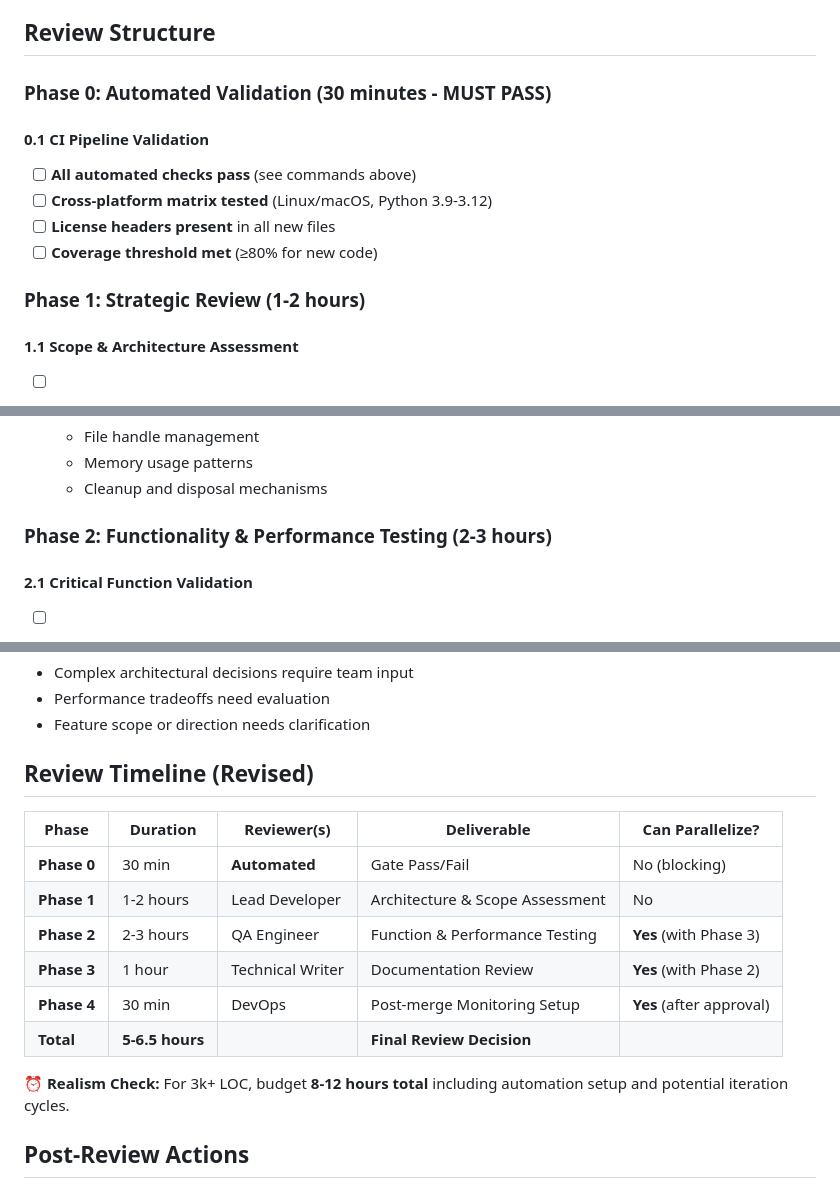
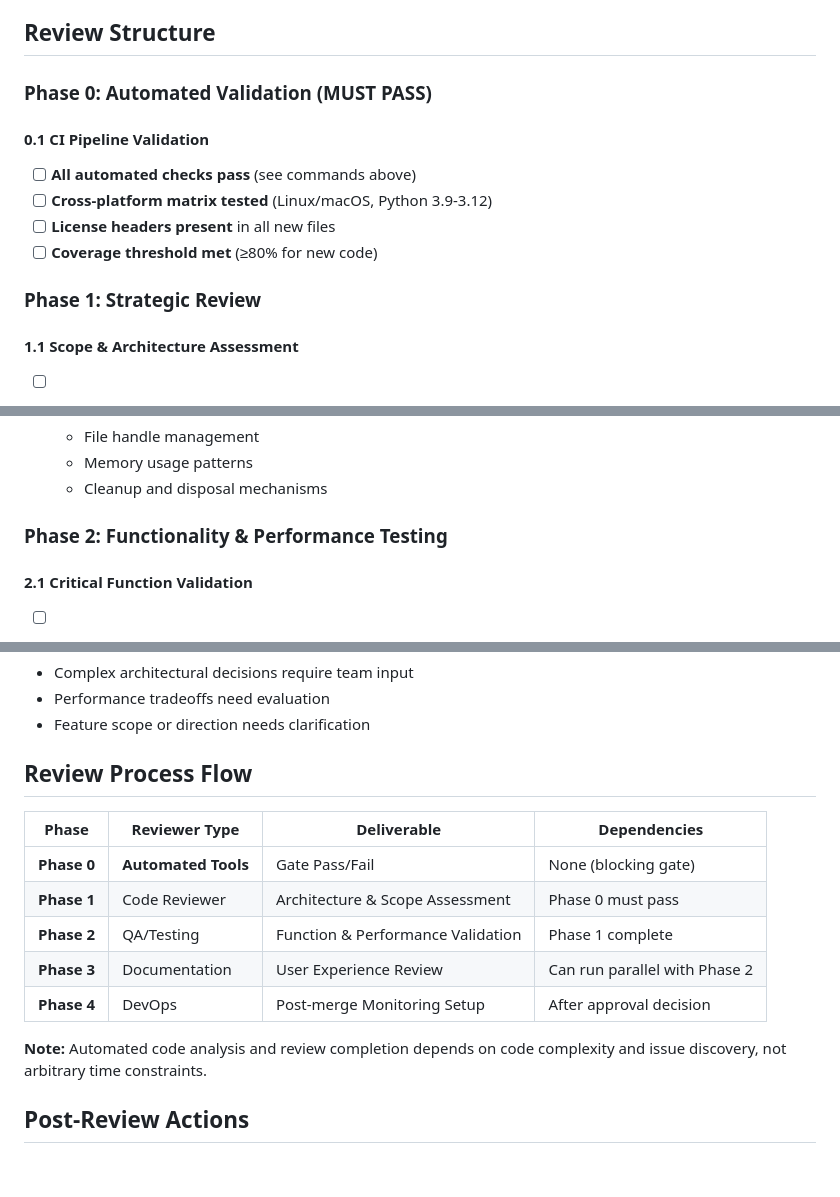
Before and after one commit to toddllm/luanti-voyager, a Markdown page: docs/pr_9_review_plan.md, 3 parts joined by grey strips. Rendered like a GitHub page.

Commit message:
fix: Remove human-centric time estimates from PR review documents
- Replace hourly estimates with process flow dependencies
- Focus on automated validation and blocking requirements
- More appropriate for AI/automated code review processes

🤖 Generated with [Claude Code](https://claude.ai/code)

Co-Authored-By: Claude <noreply@anthropic.com>

```diff
--- a/docs/pr_9_review_plan.md
+++ b/docs/pr_9_review_plan.md
@@ -56,7 +56,7 @@ reuse lint || echo "License headers missing"
 
 ## Review Structure
 
-### Phase 0: Automated Validation (30 minutes - MUST PASS)
+### Phase 0: Automated Validation (MUST PASS)
 
 #### 0.1 CI Pipeline Validation
 - [ ] **All automated checks pass** (see commands above)
@@ -64,7 +64,7 @@ reuse lint || echo "License headers missing"
 - [ ] **License headers present** in all new files
 - [ ] **Coverage threshold met** (≥80% for new code)
 
-### Phase 1: Strategic Review (1-2 hours)
+### Phase 1: Strategic Review
 
 #### 1.1 Scope & Architecture Assessment
 - [ ] **Feature Scope Evaluation**
@@ -109,7 +109,7 @@ reuse lint || echo "License headers missing"
   - Memory usage patterns
   - Cleanup and disposal mechanisms
 
-### Phase 2: Functionality & Performance Testing (2-3 hours)
+### Phase 2: Functionality & Performance Testing
 
 #### 2.1 Critical Function Validation
 - [ ] **Learning Algorithm Verification**
@@ -268,18 +268,17 @@ python -m cProfile -o profile.stats examples/adaptive_learning_demo.py
 - Performance tradeoffs need evaluation
 - Feature scope or direction needs clarification
 
-## Review Timeline (Revised)
+## Review Process Flow
 
-| Phase | Duration | Reviewer(s) | Deliverable | Can Parallelize? |
-|-------|----------|-------------|-------------|------------------|
-| **Phase 0** | 30 min | **Automated** | Gate Pass/Fail | No (blocking) |
-| **Phase 1** | 1-2 hours | Lead Developer | Architecture & Scope Assessment | No |
-| **Phase 2** | 2-3 hours | QA Engineer | Function & Performance Testing | **Yes** (with Phase 3) |
-| **Phase 3** | 1 hour | Technical Writer | Documentation Review | **Yes** (with Phase 2) |
-| **Phase 4** | 30 min | DevOps | Post-merge Monitoring Setup | **Yes** (after approval) |
-| **Total** | **5-6.5 hours** | | **Final Review Decision** | |
+| Phase | Reviewer Type | Deliverable | Dependencies |
+|-------|---------------|-------------|--------------|
+| **Phase 0** | **Automated Tools** | Gate Pass/Fail | None (blocking gate) |
+| **Phase 1** | Code Reviewer | Architecture & Scope Assessment | Phase 0 must pass |
+| **Phase 2** | QA/Testing | Function & Performance Validation | Phase 1 complete |
+| **Phase 3** | Documentation | User Experience Review | Can run parallel with Phase 2 |
+| **Phase 4** | DevOps | Post-merge Monitoring Setup | After approval decision |
 
-**⏰ Realism Check:** For 3k+ LOC, budget **8-12 hours total** including automation setup and potential iteration cycles.
+**Note:** Automated code analysis and review completion depends on code complexity and issue discovery, not arbitrary time constraints.
 
 ## Post-Review Actions
 
```
Also changed, not shown: other parts of docs/pr_9_review_plan.md (+2 -2 lines), docs/pr_9_review_results.md (+2 -2 lines).
